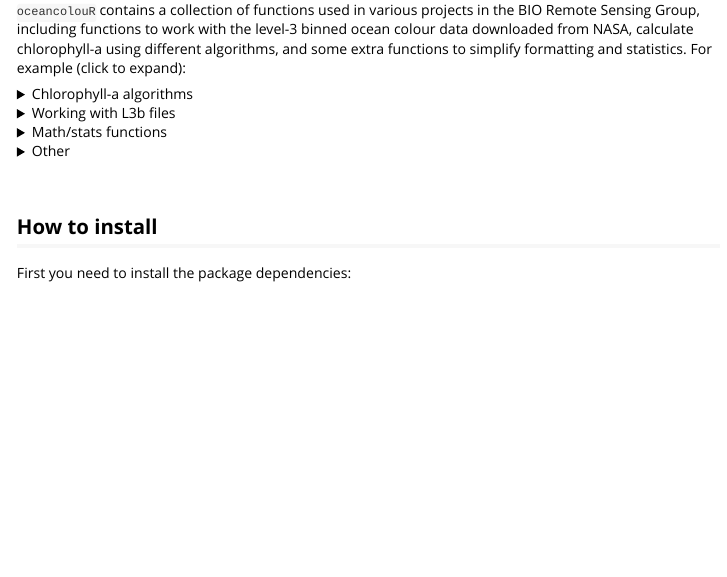
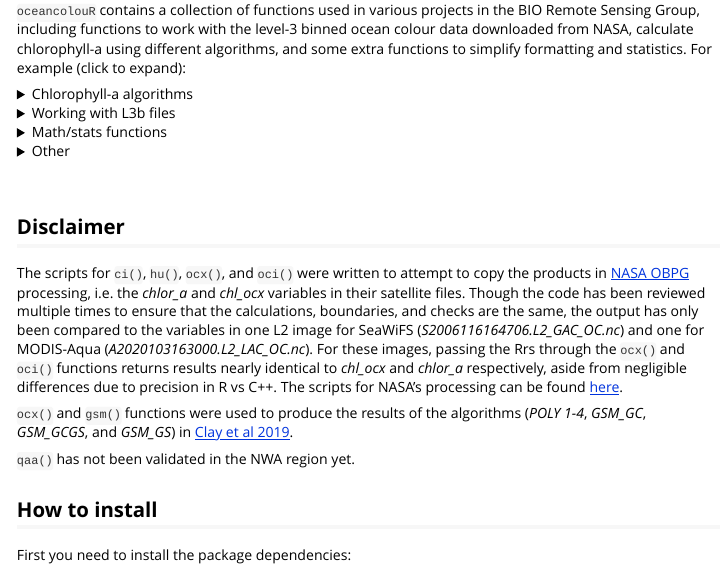
Before and after one commit to BIO-RSG/oceancolouR, an R Markdown document (vignettes/introduction.Rmd): the page in a window 1100 px wide, from 160 px down. Rendered offline with R 4.5, knitr and Pandoc, with nearby package versions; long lines of code are wrapped.

Commit message:
- add disclaimer to vignette

```diff
--- a/vignettes/introduction.Rmd
+++ b/vignettes/introduction.Rmd
@@ -66,6 +66,15 @@
 * `read_pixEx()`: load output file of SNAP pixEx pixel extraction tool as data.frame
 * `haversine()`: calculate haversine distance between two points
 </details><br>
+
+## Disclaimer
+
+The scripts for `ci()`, `hu()`, `ocx()`, and `oci()` were written to attempt to copy the products in [NASA OBPG](https://oceancolor.gsfc.nasa.gov/) processing, i.e. the *chlor_a* and *chl_ocx* variables in their satellite files. Though the code has been reviewed multiple times to ensure that the calculations, boundaries, and checks are the same, the output has only been compared to the variables in one L2 image for SeaWiFS (*S2006116164706.L2_GAC_OC.nc*) and one for MODIS-Aqua (*A2020103163000.L2_LAC_OC.nc*). For these images, passing the Rrs through the `ocx()` and `oci()` functions returns results nearly identical to *chl_ocx* and *chlor_a* respectively, aside from negligible differences due to precision in R vs C++. The scripts for NASA's processing can be found [here](https://oceancolor.sci.gsfc.nasa.gov/docs/ocssw/dir_6ccb91f4c2064ceb88562b4f384b06f5.html).
+
+`ocx()` and `gsm()` functions were used to produce the results of the algorithms (*POLY 1-4*, *GSM_GC*, *GSM_GCGS*, and *GSM_GS*) in [Clay et al 2019](https://www.mdpi.com/2072-4292/11/22/2609/htm).
+
+`qaa()` has not been validated in the NWA region yet.
+
 
 ## How to install
 
```
